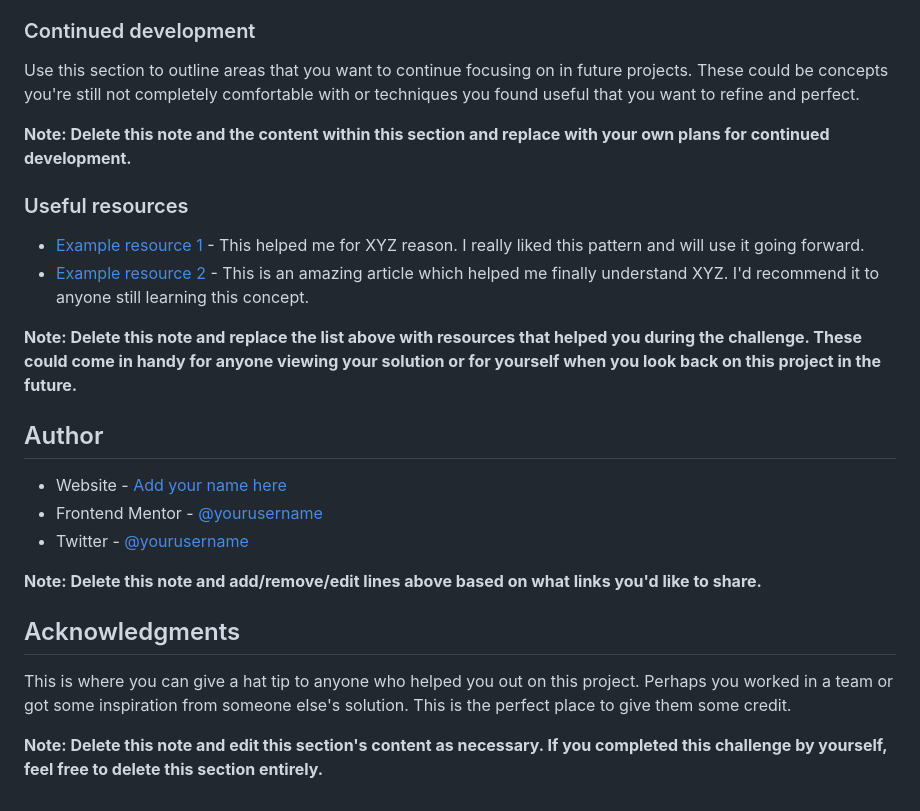
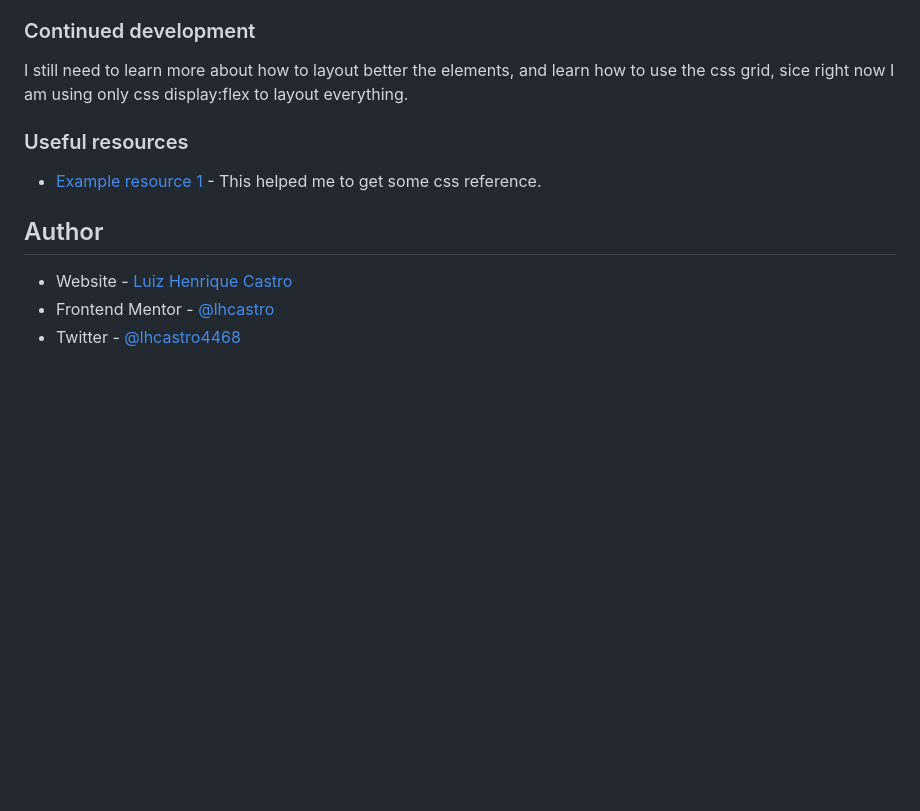
Before and after one commit to lhcastro/ordersumarycomponent, a Markdown page: README.md, the part around the change printed below. GitHub-like rendering; blank space fills up the shorter version.

```diff
--- a/README.md
+++ b/README.md
@@ -84,27 +70,16 @@ If you want more help with writing markdown, we'd recommend checking out [The Ma
 
 ### Continued development
 
-Use this section to outline areas that you want to continue focusing on in future projects. These could be concepts you're still not completely comfortable with or techniques you found useful that you want to refine and perfect.
-
-**Note: Delete this note and the content within this section and replace with your own plans for continued development.**
+I still need to learn more about how to layout better the elements, and learn how to use the css grid, sice right now I am using only css display:flex to layout everything.
 
 ### Useful resources
 
-- [Example resource 1](https://www.example.com) - This helped me for XYZ reason. I really liked this pattern and will use it going forward.
-- [Example resource 2](https://www.example.com) - This is an amazing article which helped me finally understand XYZ. I'd recommend it to anyone still learning this concept.
+- [Example resource 1](https://www.w3schools.com/cssref/default.asp) - This helped me to get some css reference.
 
-**Note: Delete this note and replace the list above with resources that helped you during the challenge. These could come in handy for anyone viewing your solution or for yourself when you look back on this project in the future.**
+
 
 ## Author
 
-- Website - [Add your name here](https://www.your-site.com)
-- Frontend Mentor - [@yourusername](https://www.frontendmentor.io/profile/yourusername)
-- Twitter - [@yourusername](https://www.twitter.com/yourusername)
-
-**Note: Delete this note and add/remove/edit lines above based on what links you'd like to share.**
-
-## Acknowledgments
-
-This is where you can give a hat tip to anyone who helped you out on this project. Perhaps you worked in a team or got some inspiration from someone else's solution. This is the perfect place to give them some credit.
-
-**Note: Delete this note and edit this section's content as necessary. If you completed this challenge by yourself, feel free to delete this section entirely.**
+- Website - [Luiz Henrique Castro](https://www.lhcastro.com)
+- Frontend Mentor - [@lhcastro](https://www.frontendmentor.io/profile/lhcastro)
+- Twitter - [@lhcastro4468](https://www.twitter.com/lhcastro4468)
```
Also changed, not shown: other parts of README.md (+14 -28 lines), images/screenshot1.PNG (added).
